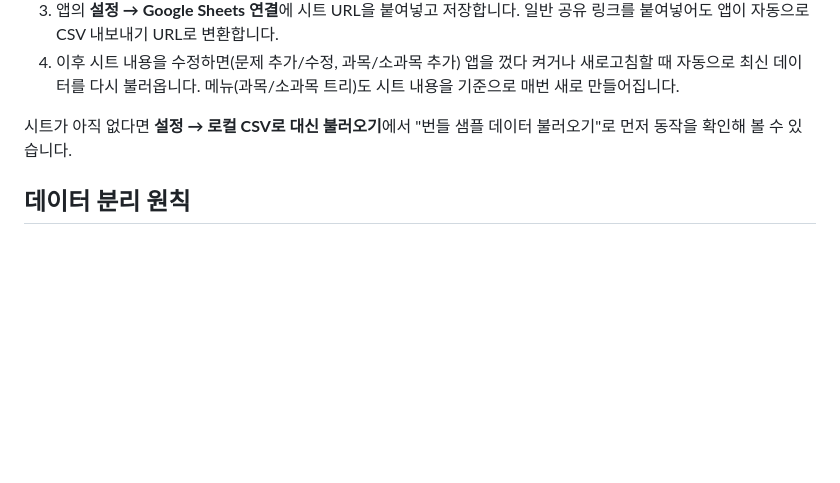
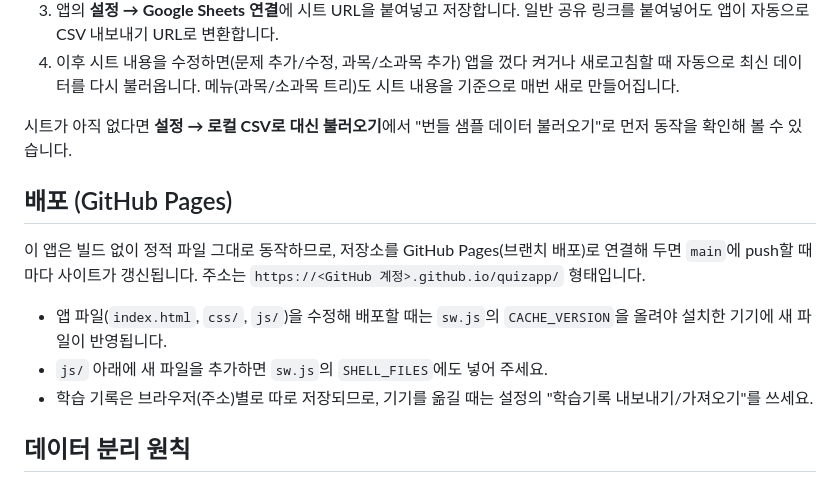
Before and after one commit to AhHyunKim/quizapp, a Markdown page: README.md, the part around the change. Rendered like a GitHub page; blank space fills up the shorter version.

Commit message:
배포 절차 README 추가 (Pages는 이미 연동되어 워크플로 생략)
Co-Authored-By: Claude Sonnet 5.5 <noreply@anthropic.com>

```diff
--- a/README.md
+++ b/README.md
@@ -58,6 +58,15 @@ python3 -m http.server 8000
 시트가 아직 없다면 **설정 → 로컬 CSV로 대신 불러오기**에서 "번들 샘플 데이터 불러오기"로 먼저
 동작을 확인해 볼 수 있습니다.
 
+## 배포 (GitHub Pages)
+
+이 앱은 빌드 없이 정적 파일 그대로 동작하므로, 저장소를 GitHub Pages(브랜치 배포)로 연결해 두면
+`main`에 push할 때마다 사이트가 갱신됩니다. 주소는 `https://<GitHub 계정>.github.io/quizapp/` 형태입니다.
+
+- 앱 파일(`index.html`, `css/`, `js/`)을 수정해 배포할 때는 `sw.js`의 `CACHE_VERSION`을 올려야 설치한 기기에 새 파일이 반영됩니다.
+- `js/` 아래에 새 파일을 추가하면 `sw.js`의 `SHELL_FILES`에도 넣어 주세요.
+- 학습 기록은 브라우저(주소)별로 따로 저장되므로, 기기를 옮길 때는 설정의 "학습기록 내보내기/가져오기"를 쓰세요.
+
 ## 데이터 분리 원칙
 
 - **문제 데이터** (Google Sheets): ID/과목/소과목/문제/정답 등. 앱 내부에 저장하지 않고 매번 원본에서 불러옵니다.
```
Also changed, not shown: IMPROVEMENT_PLAN.md (+2 -1 lines).
